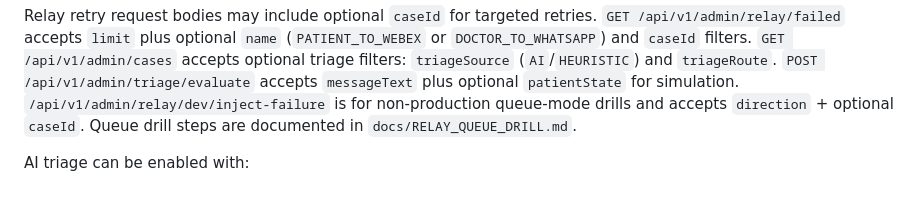
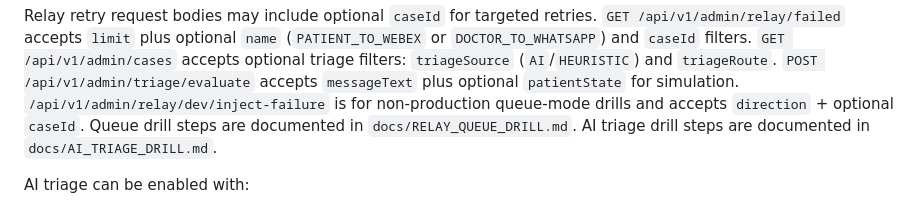
Before and after one commit to paulobalonye/WAdoctors, a Markdown page: README.md, the part around the change. Rendered like a GitHub page.

Commit message:
Add AI triage drill runbook for dev operations

```diff
--- a/README.md
+++ b/README.md
@@ -135,6 +135,7 @@ Relay retry request bodies may include optional `caseId` for targeted retries.
 `POST /api/v1/admin/triage/evaluate` accepts `messageText` plus optional `patientState` for simulation.
 `/api/v1/admin/relay/dev/inject-failure` is for non-production queue-mode drills and accepts `direction` + optional `caseId`.
 Queue drill steps are documented in `docs/RELAY_QUEUE_DRILL.md`.
+AI triage drill steps are documented in `docs/AI_TRIAGE_DRILL.md`.
 
 AI triage can be enabled with:
 - `OPENAI_API_KEY=<key>` (auto-enables AI triage)
```
Also changed, not shown: docs/AI_TRIAGE_DRILL.md (added, +70 -0 lines).
